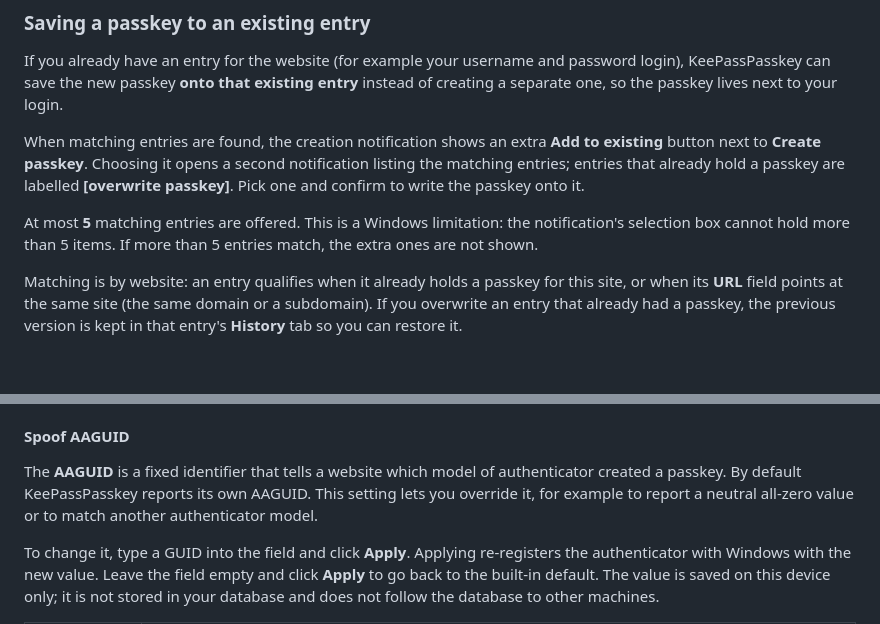
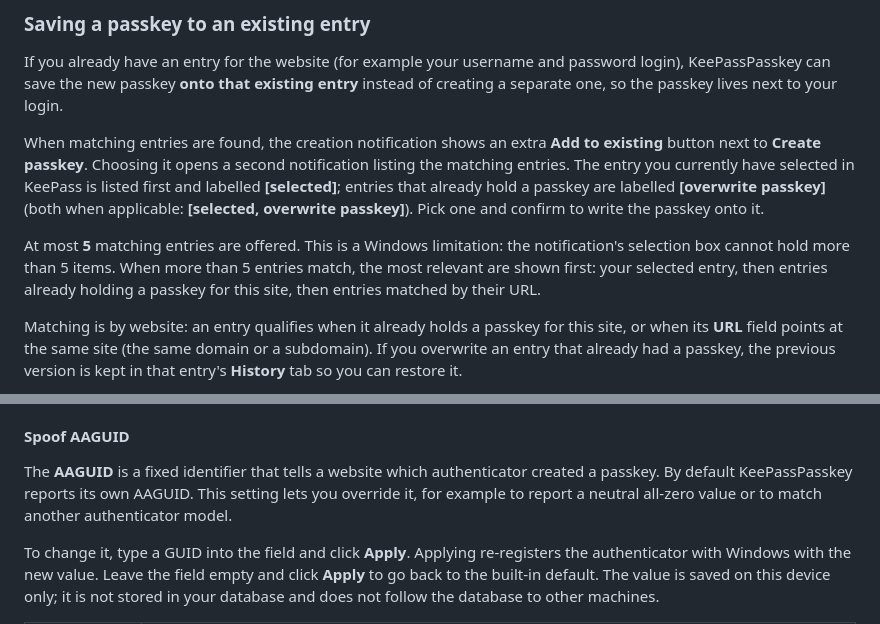
Before and after one commit to yusei36/KeePassPasskey, a Markdown page: docs/user-guide.md, 2 parts joined by grey strips. Rendered like a GitHub page; blank space fills up the shorter version.

```diff
--- a/docs/user-guide.md
+++ b/docs/user-guide.md
@@ -49,9 +49,9 @@ The passkey is now stored as an entry in the **Passkeys** group in your open Kee
 
 If you already have an entry for the website (for example your username and password login), KeePassPasskey can save the new passkey **onto that existing entry** instead of creating a separate one, so the passkey lives next to your login.
 
-When matching entries are found, the creation notification shows an extra **Add to existing** button next to **Create passkey**. Choosing it opens a second notification listing the matching entries; entries that already hold a passkey are labelled **[overwrite passkey]**. Pick one and confirm to write the passkey onto it.
+When matching entries are found, the creation notification shows an extra **Add to existing** button next to **Create passkey**. Choosing it opens a second notification listing the matching entries. The entry you currently have selected in KeePass is listed first and labelled **[selected]**; entries that already hold a passkey are labelled **[overwrite passkey]** (both when applicable: **[selected, overwrite passkey]**). Pick one and confirm to write the passkey onto it.
 
-At most **5** matching entries are offered. This is a Windows limitation: the notification's selection box cannot hold more than 5 items. If more than 5 entries match, the extra ones are not shown.
+At most **5** matching entries are offered. This is a Windows limitation: the notification's selection box cannot hold more than 5 items. When more than 5 entries match, the most relevant are shown first: your selected entry, then entries already holding a passkey for this site, then entries matched by their URL.
 
 Matching is by website: an entry qualifies when it already holds a passkey for this site, or when its **URL** field points at the same site (the same domain or a subdomain). If you overwrite an entry that already had a passkey, the previous version is kept in that entry's **History** tab so you can restore it.
 
@@ -220,7 +220,7 @@ These are the defaults for *new* passkeys. Each passkey stores its own `KPEX_PAS
 
 #### Spoof AAGUID
 
-The **AAGUID** is a fixed identifier that tells a website which model of authenticator created a passkey. By default KeePassPasskey reports its own AAGUID. This setting lets you override it, for example to report a neutral all-zero value or to match another authenticator model.
+The **AAGUID** is a fixed identifier that tells a website which authenticator created a passkey. By default KeePassPasskey reports its own AAGUID. This setting lets you override it, for example to report a neutral all-zero value or to match another authenticator model.
 
 To change it, type a GUID into the field and click **Apply**. Applying re-registers the authenticator with Windows with the new value. Leave the field empty and click **Apply** to go back to the built-in default. The value is saved on this device only; it is not stored in your database and does not follow the database to other machines.
 
```
Also changed, not shown: README.md (+6 -5 lines), docs/troubleshooting-faq.md (+14 -0 lines).
